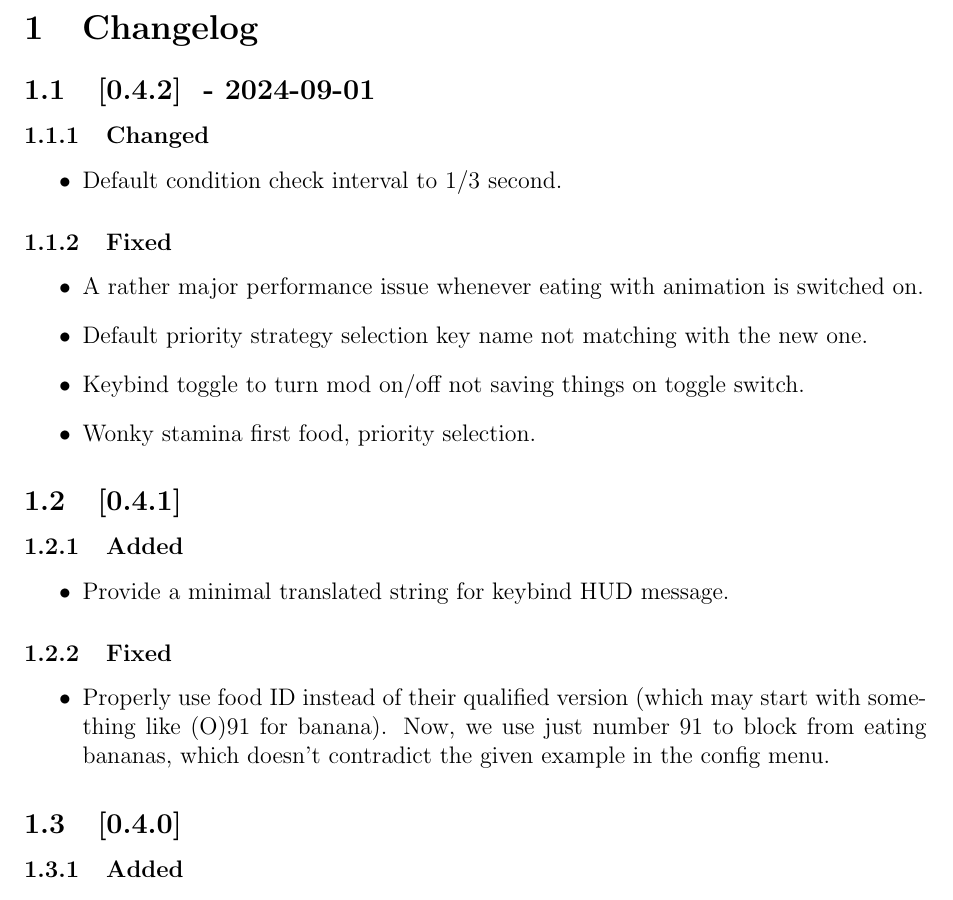
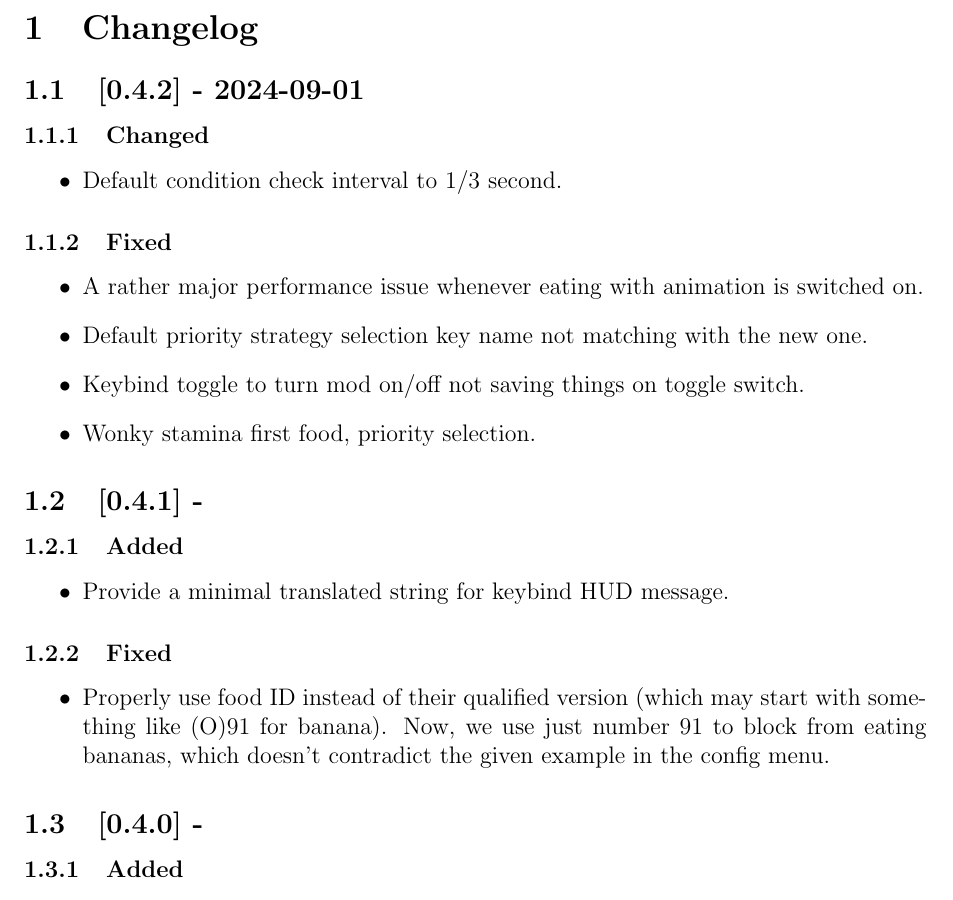
Before and after one commit to cloudyluna/StardewValleyMods, a LaTeX document (SelectiveEating/docs/CHANGELOG.tex, which reads docs/base_changelog.tex): part of page 1 of 2, cut so that both start at the same text. Compiled offline with pdfLaTeX.

Commit message:
Fix changelog format

```diff
--- a/docs/base_changelog.tex
+++ b/docs/base_changelog.tex
@@ -1,8 +1,8 @@
 \usepackage[utf8]{inputenc}
 \usepackage{geometry}
 \geometry{margin=1in}
+\usepackage{etoolbox}
 \usepackage{hyperref}
-\usepackage{etoolbox}
 
 \author{Cloudyluna}
 
@@ -40,18 +40,22 @@
 
 % pandoc only understand *some* macros from etoolbox, including ifstrequal.
 % See https://github.com/jgm/pandoc/blob/f048d8110e672148619094642f411d7ea223a17f/src/Text/Pandoc/Readers/LaTeX.hs#L1009-L1051
-\newcommand{\myIfStrEmpty}[3]{
-    \ifstrequal{#1}{}{#2}{#3}
-}
+\newcommand{\myIfStrEmpty}[3]{\ifstrequal{#1}{}{#2}{#3}}
 
-% #1=version
-% #2=date
+% #1=version (semantic versioning)
+% #2=date (ISO format)
 % #3=helper commands
 \newcommand{\newVersion}[3]{
+    \begingroup %
+    \def\lVersion{#1}
+    \def\lDate{#2}
+    \def\lHelperCommands{#3}
 
-    \subsection{[#1]\space\myIfStrEmpty{#2}{}{- #2}}
+    \subsection{[\lVersion]\myIfStrEmpty{\lDate}{}{ - \lDate}}
 
-    #3
+    \lHelperCommands
+
+    \endgroup %
 
 }
 
```
Also changed, not shown: DropSeedsAfterEating/CHANGELOG.md, MaintainGlowRingsIndoorsRadius/CHANGELOG.md, SelectiveEating/CHANGELOG.md.
